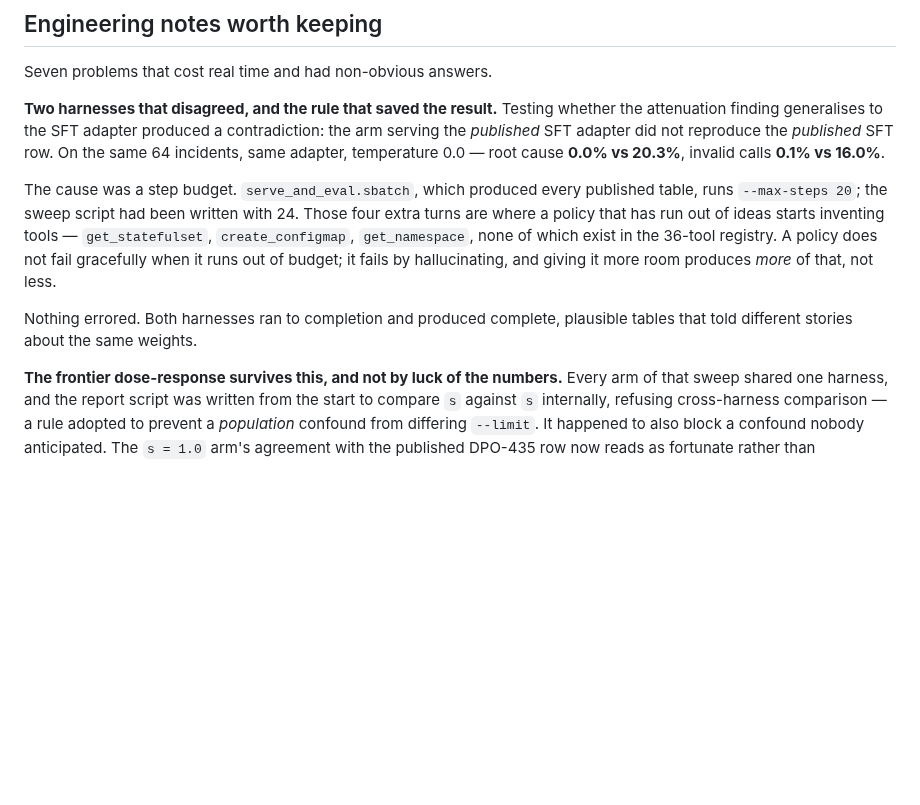
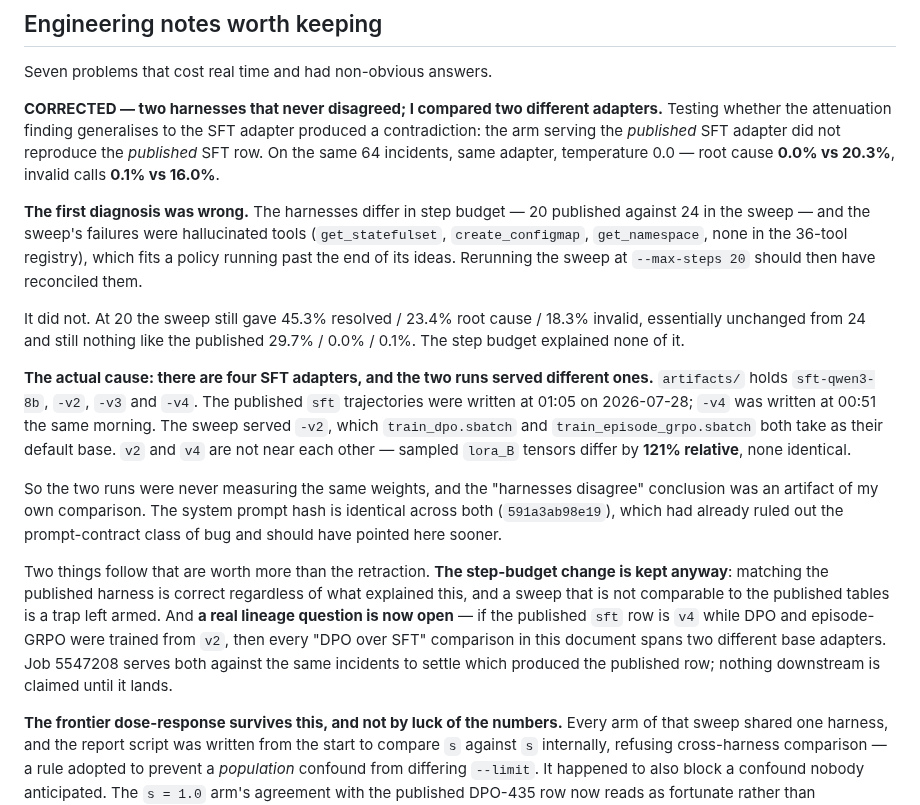
Before and after one commit to yupengtang/MCP-AgentGym, a Markdown page: reports/EXPERIMENTS.md, the part around the change. GitHub-like rendering; blank space fills up the shorter version.

Commit message:
CORRECT the harness-disagreement claim: it was two different adapters
The step-budget hypothesis was testable and failed. At --max-steps 20 the sweep still
gave 45.3%/23.4%/18.3% against the published 29.7%/0.0%/0.1% -- the budget explained
none of the gap.

The real cause is that artifacts/ holds four SFT adapters and the two runs served
different ones. Published sft trajectories were written at 01:05 on 2026-07-28;
sft-qwen3-8b-v4 was written at 00:51 that morning, while the sweep served -v2, which is
what train_dpo.sbatch and train_episode_grpo.sbatch default to. Sampled lora_B tensors
differ by 121% relative between them. The identical system-prompt hash across both runs
had already excluded the prompt-contract class of bug and should have redirected me
sooner.

The max-steps change is kept regardless: matching the published harness is correct
practice, and a sweep not comparable to the published tables is a trap left armed. The
reference-arm requirement is kept for the same reason.

This opens a real question rather than closing one. If the published sft row is v4 while
DPO and episode-GRPO trained from v2, every 'DPO over SFT' comparison in the log spans
two different base adapters. 5547208 serves both against the same incidents to settle
it. Nothing downstream is claimed until it lands.

```diff
--- a/reports/EXPERIMENTS.md
+++ b/reports/EXPERIMENTS.md
@@ -670,21 +670,41 @@ Stated as open rather than quietly omitted.
 
 Seven problems that cost real time and had non-obvious answers.
 
-**Two harnesses that disagreed, and the rule that saved the result.** Testing whether the
+**CORRECTED — two harnesses that never disagreed; I compared two different adapters.** Testing whether the
 attenuation finding generalises to the SFT adapter produced a contradiction: the arm serving
 the *published* SFT adapter did not reproduce the *published* SFT row. On the same 64
 incidents, same adapter, temperature 0.0 — root cause **0.0% vs 20.3%**, invalid calls
 **0.1% vs 16.0%**.
 
-The cause was a step budget. `serve_and_eval.sbatch`, which produced every published table,
-runs `--max-steps 20`; the sweep script had been written with 24. Those four extra turns are
-where a policy that has run out of ideas starts inventing tools — `get_statefulset`,
-`create_configmap`, `get_namespace`, none of which exist in the 36-tool registry. A policy
-does not fail gracefully when it runs out of budget; it fails by hallucinating, and giving
-it more room produces *more* of that, not less.
+**The first diagnosis was wrong.** The harnesses differ in step budget — 20 published
+against 24 in the sweep — and the sweep's failures were hallucinated tools
+(`get_statefulset`, `create_configmap`, `get_namespace`, none in the 36-tool registry),
+which fits a policy running past the end of its ideas. Rerunning the sweep at
+`--max-steps 20` should then have reconciled them.
 
-Nothing errored. Both harnesses ran to completion and produced complete, plausible tables
-that told different stories about the same weights.
+It did not. At 20 the sweep still gave 45.3% resolved / 23.4% root cause / 18.3% invalid,
+essentially unchanged from 24 and still nothing like the published 29.7% / 0.0% / 0.1%. The
+step budget explained none of it.
+
+**The actual cause: there are four SFT adapters, and the two runs served different ones.**
+`artifacts/` holds `sft-qwen3-8b`, `-v2`, `-v3` and `-v4`. The published `sft` trajectories
+were written at 01:05 on 2026-07-28; `-v4` was written at 00:51 the same morning. The sweep
+served `-v2`, which `train_dpo.sbatch` and `train_episode_grpo.sbatch` both take as their
+default base. `v2` and `v4` are not near each other — sampled `lora_B` tensors differ by
+**121% relative**, none identical.
+
+So the two runs were never measuring the same weights, and the "harnesses disagree"
+conclusion was an artifact of my own comparison. The system prompt hash is identical across
+both (`591a3ab98e19`), which had already ruled out the prompt-contract class of bug and
+should have pointed here sooner.
+
+Two things follow that are worth more than the retraction. **The step-budget change is kept
+anyway**: matching the published harness is correct regardless of what explained this, and a
+sweep that is not comparable to the published tables is a trap left armed. And **a real
+lineage question is now open** — if the published `sft` row is `v4` while DPO and
+episode-GRPO were trained from `v2`, then every "DPO over SFT" comparison in this document
+spans two different base adapters. Job 5547208 serves both against the same incidents to
+settle which produced the published row; nothing downstream is claimed until it lands.
 
 **The frontier dose-response survives this, and not by luck of the numbers.** Every arm of
 that sweep shared one harness, and the report script was written from the start to compare
```
